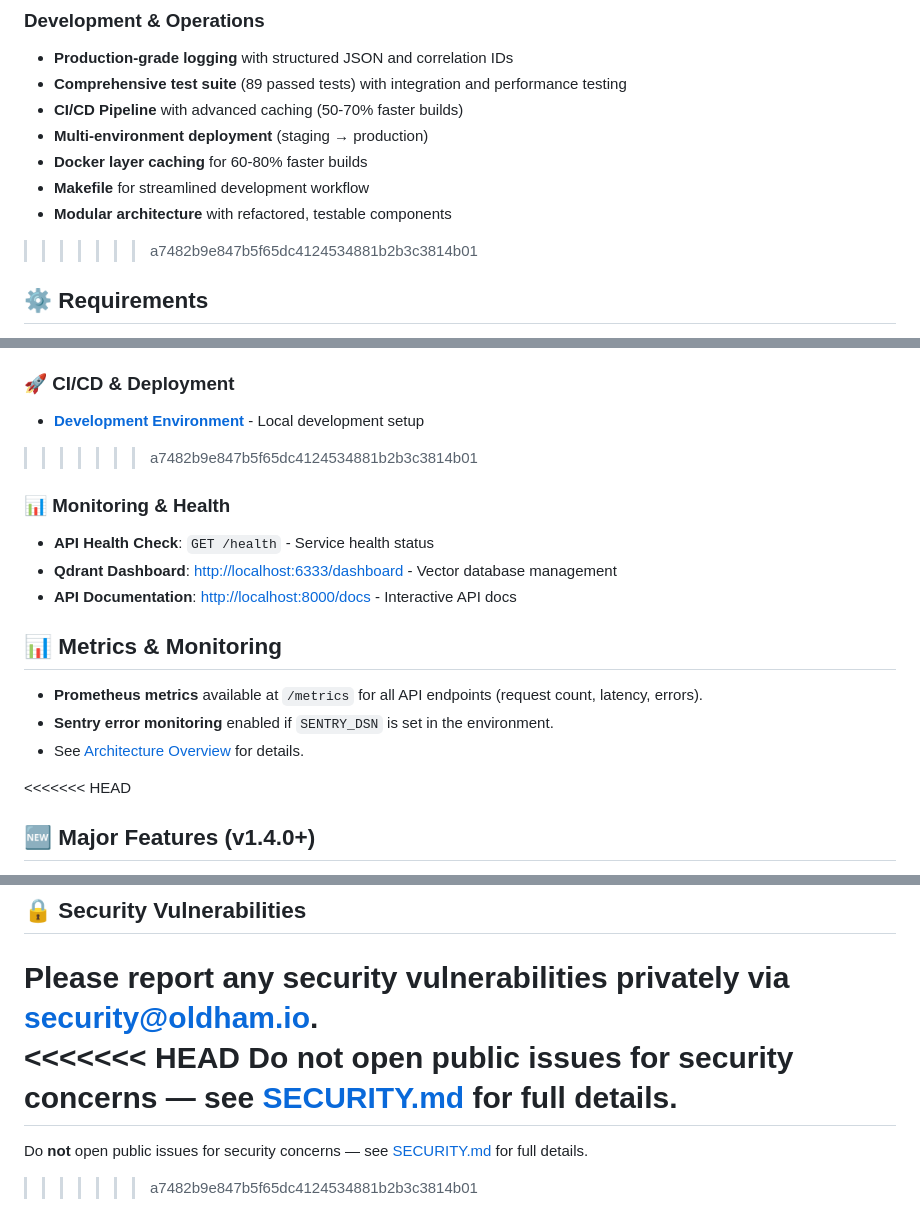
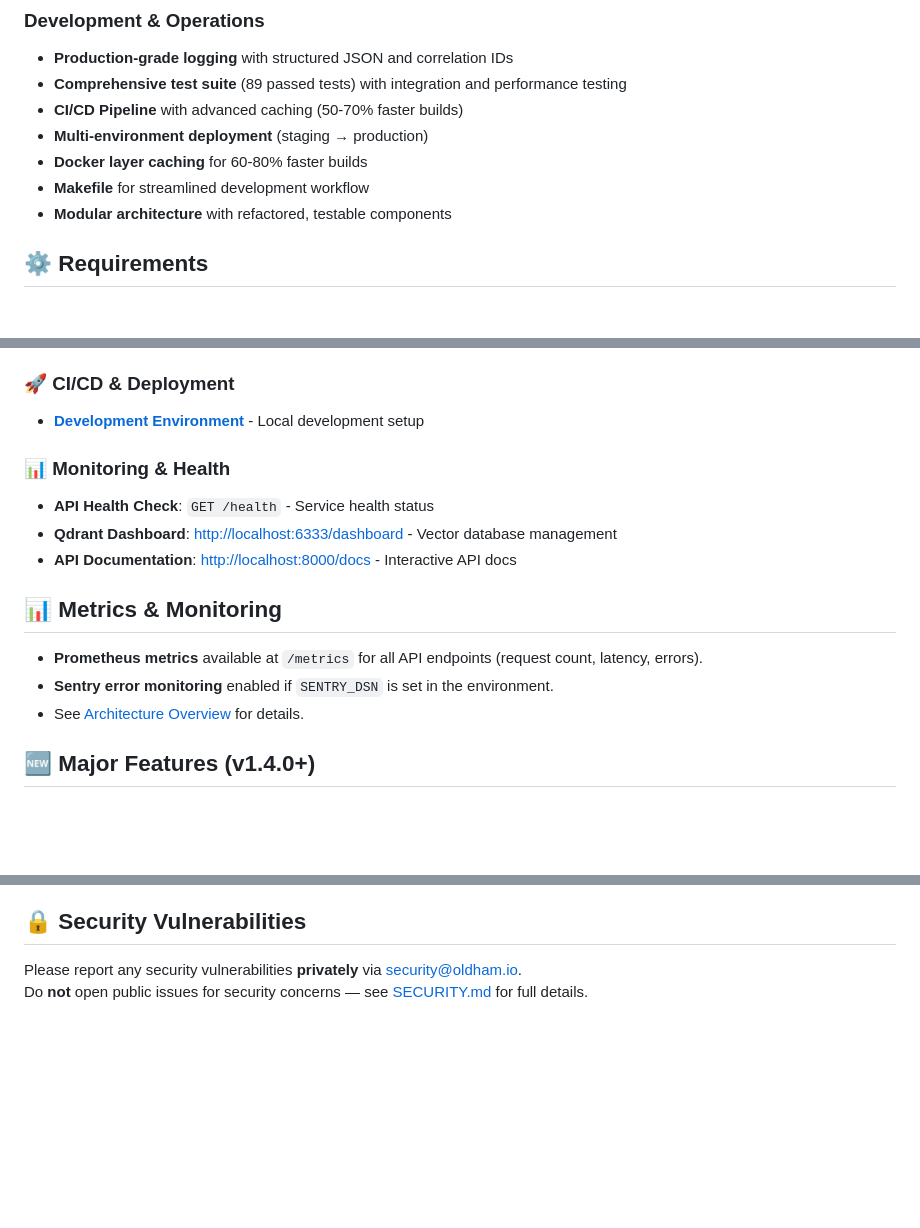
Before and after one commit to raold/second-brain, a Markdown page: README.md, 3 parts joined by grey strips. GitHub-like rendering; blank space fills up the shorter version.

```diff
--- a/README.md
+++ b/README.md
@@ -81,7 +81,6 @@ This API enables ingestion of text data, which is embedded via OpenAI's `text-em
 - **Docker layer caching** for 60-80% faster builds
 - **Makefile** for streamlined development workflow
 - **Modular architecture** with refactored, testable components
->>>>>>> a7482b9e847b5f65dc4124534881b2b3c3814b01
 
 ## ⚙️ Requirements
 - Docker + Docker Compose
@@ -348,7 +346,6 @@ make lint
 
 ### 🚀 CI/CD & Deployment
 - [**Development Environment**](./docker-compose.yml) - Local development setup
->>>>>>> a7482b9e847b5f65dc4124534881b2b3c3814b01
 
 ### 📊 Monitoring & Health
 - **API Health Check**: `GET /health` - Service health status
@@ -360,7 +357,6 @@ make lint
 - **Sentry error monitoring** enabled if `SENTRY_DSN` is set in the environment.
 - See [Architecture Overview](./docs/ARCHITECTURE.md#metrics--monitoring) for details.
 
-<<<<<<< HEAD
 ## 🆕 Major Features (v1.4.0+)
 
 - **Intent Detection & Classification**: Auto-tags transcripts with intent (question, reminder, note, todo, command, other) using OpenAI LLM.
@@ -510,8 +506,4 @@ make lint
 ## 🔒 Security Vulnerabilities
 
 Please report any security vulnerabilities **privately** via [security@oldham.io](mailto:security@oldham.io).
-<<<<<<< HEAD
-Do **not** open public issues for security concerns — see [SECURITY.md](./SECURITY.md) for full details.
-=======
 Do **not** open public issues for security concerns — see [SECURITY.md](./docs/SECURITY.md) for full details.
->>>>>>> a7482b9e847b5f65dc4124534881b2b3c3814b01
```
Also changed, not shown: other parts of README.md (+1 -2 lines).
